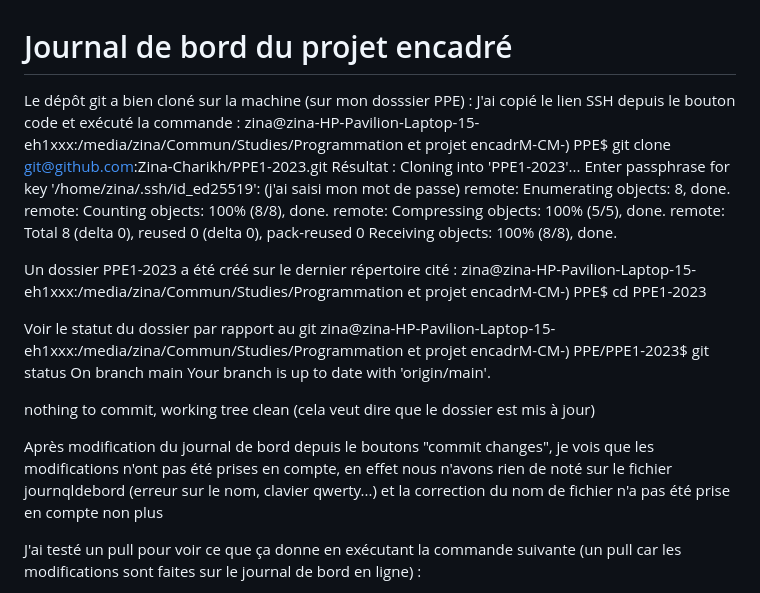
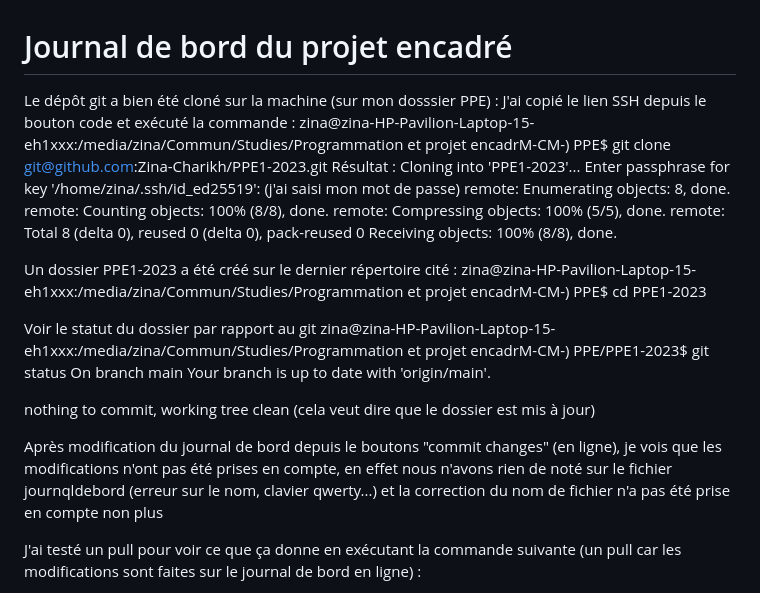
Before and after one commit to Zina-Charikh/PPE1-2023, a Markdown page: journadebord.md, the part around one of its changes. Rendered like a GitHub page.

```diff
--- a/journadebord.md
+++ b/journadebord.md
@@ -1,6 +1,6 @@
 # Journal de bord du projet encadré
 
-Le dépôt git a bien cloné sur la machine (sur mon dosssier PPE) :
+Le dépôt git a bien été cloné sur la machine (sur mon dosssier PPE) :
 J'ai copié le lien SSH depuis le bouton code et exécuté la commande :
 zina@zina-HP-Pavilion-Laptop-15-eh1xxx:/media/zina/Commun/Studies/Programmation et projet encadrM-CM-) PPE$ git clone git@github.com:Zina-Charikh/PPE1-2023.git
 Résultat :
@@ -22,7 +22,7 @@ Your branch is up to date with 'origin/main'.
 
 nothing to commit, working tree clean (cela veut dire que le dossier est mis à jour)
 
-Après modification du journal de bord depuis le boutons "commit changes", je vois que les modifications n'ont pas été prises en compte, en effet nous n'avons rien de noté sur le fichier journqldebord (erreur sur le nom, clavier qwerty...) et la correction du nom de fichier n'a pas été prise en compte non plus
+Après modification du journal de bord depuis le boutons "commit changes" (en ligne), je vois que les modifications n'ont pas été prises en compte, en effet nous n'avons rien de noté sur le fichier journqldebord (erreur sur le nom, clavier qwerty...) et la correction du nom de fichier n'a pas été prise en compte non plus
 
 J'ai testé un pull pour voir ce que ça donne en exécutant la commande suivante (un pull car les modifications sont faites sur le journal de bord en ligne) :
 
```
Also changed, not shown: other parts of journadebord.md (+51 -5 lines).
